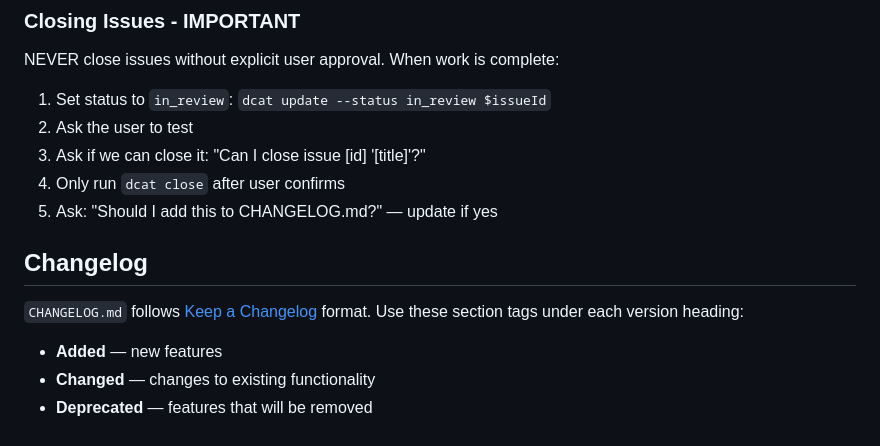
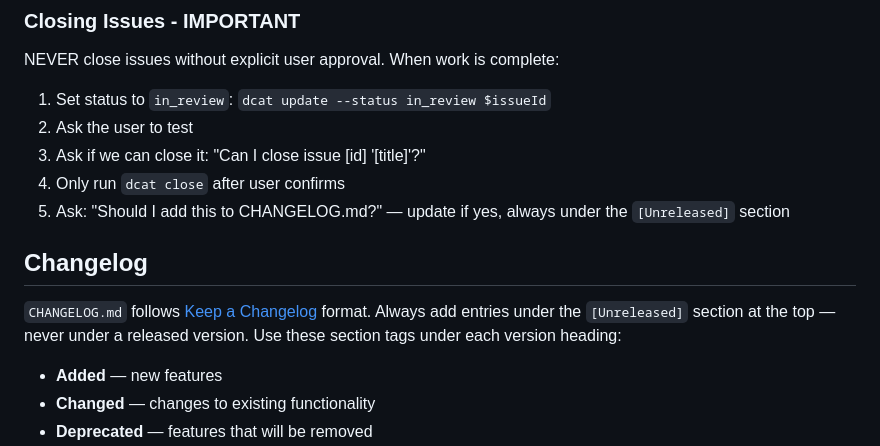
Before and after one commit to oroddlokken/dogcat, a Markdown page: CLAUDE.md, the part around the change. Rendered like a GitHub page.

Commit message:
Move unreleased changelog entries out of v0.11.1 section
The opinionated prime rules (context-rich issues, create-issue-first) were
incorrectly placed under the 0.11.1 release. Moved them to [Unreleased]
and updated CLAUDE.md to reinforce this convention.

Co-Authored-By: Claude Opus 4.6 <noreply@anthropic.com>

```diff
--- a/CLAUDE.md
+++ b/CLAUDE.md
@@ -27,11 +27,11 @@ NEVER close issues without explicit user approval. When work is complete:
 2. Ask the user to test
 3. Ask if we can close it: "Can I close issue [id] '[title]'?"
 4. Only run `dcat close` after user confirms
-5. Ask: "Should I add this to CHANGELOG.md?" — update if yes
+5. Ask: "Should I add this to CHANGELOG.md?" — update if yes, always under the `[Unreleased]` section
 
 ## Changelog
 
-`CHANGELOG.md` follows [Keep a Changelog](https://keepachangelog.com/) format. Use these section tags under each version heading:
+`CHANGELOG.md` follows [Keep a Changelog](https://keepachangelog.com/) format. Always add entries under the `[Unreleased]` section at the top — never under a released version. Use these section tags under each version heading:
 
 - **Added** — new features
 - **Changed** — changes to existing functionality
```
Also changed, not shown: CHANGELOG.md (+5 -2 lines).
